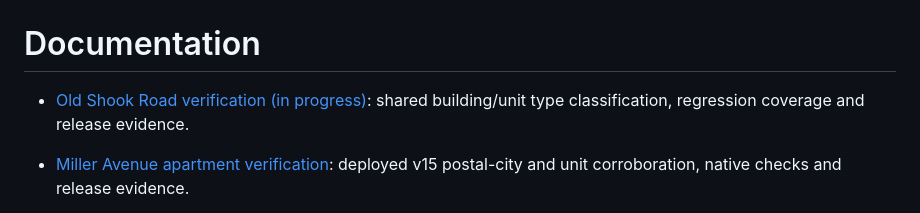
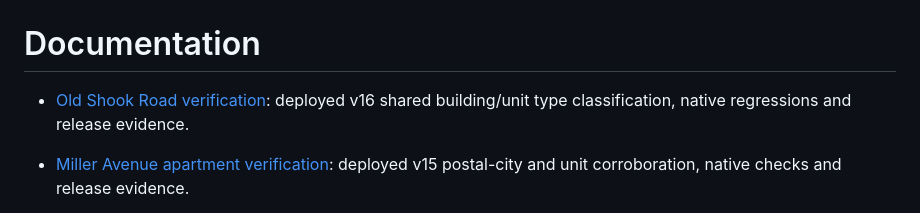
Before and after one commit to javaDevJT/RouteListToTesla, a Markdown page: docs/README.md, the part around the change. Rendered like a GitHub page.

Commit message:
docs: record Old Shook production verification [skip ci]

```diff
--- a/docs/README.md
+++ b/docs/README.md
@@ -1,6 +1,6 @@
 # Documentation
 
-- [Old Shook Road verification (in progress)](old-shook-verification-2026-11-12.md): shared building/unit type classification, regression coverage and release evidence.
+- [Old Shook Road verification](old-shook-verification-2026-11-12.md): deployed v16 shared building/unit type classification, native regressions and release evidence.
 - [Miller Avenue apartment verification](miller-apartment-verification-2026-11-11.md): deployed v15 postal-city and unit corroboration, native checks and release evidence.
 
 - [November 11 address verification fixes (deployed)](address-verification-triage-2026-11-11.md): two supplied screenshot cases, diagnosis, fixes, native qualification and production verification.
```
Also changed, not shown: docs/old-shook-verification-2026-11-12.md (+68 -7 lines).
